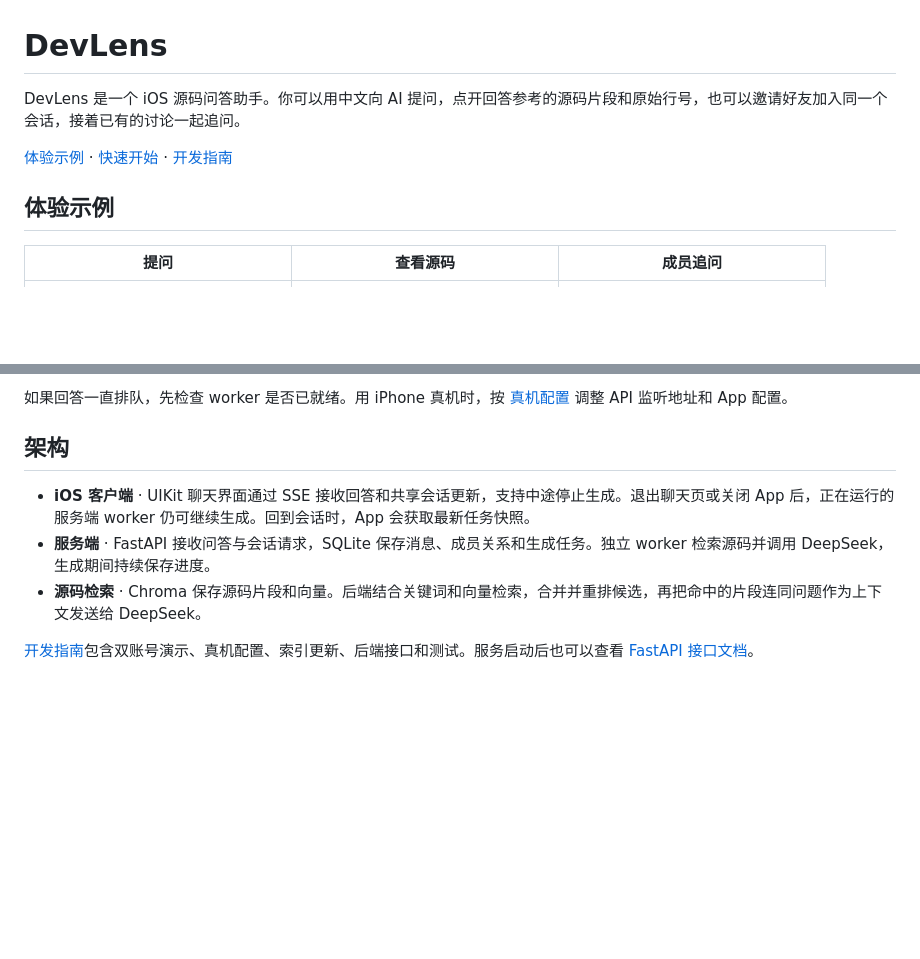
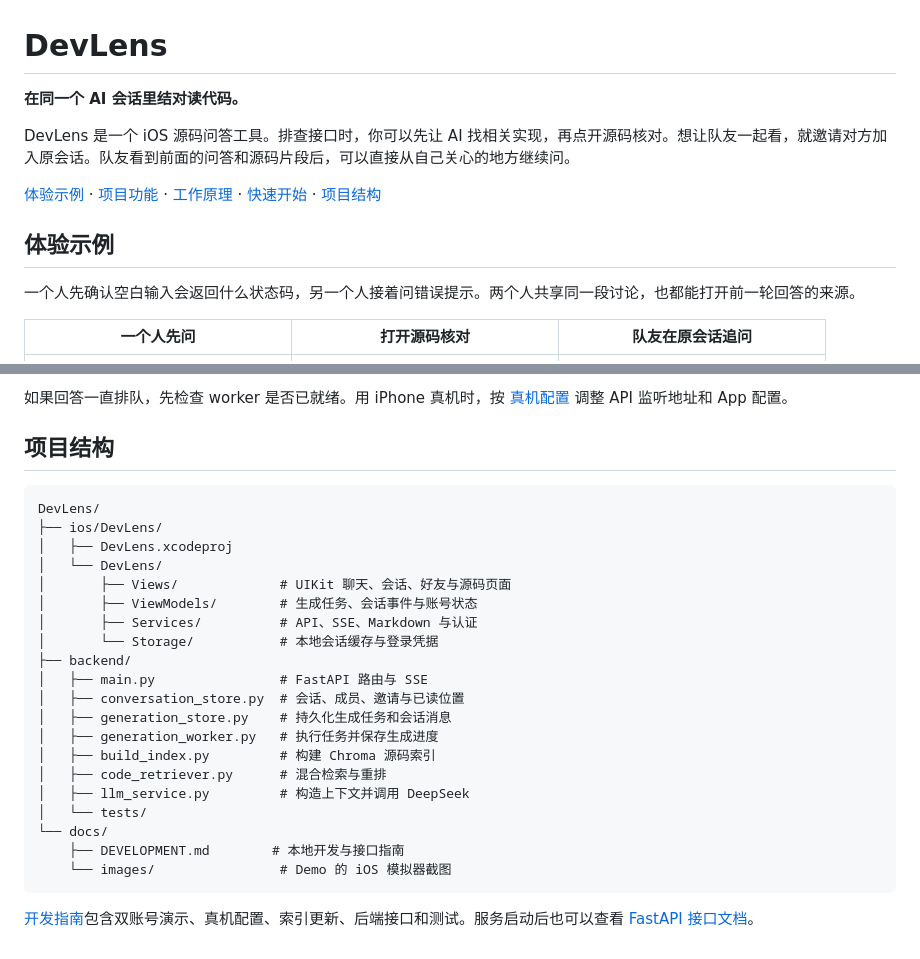
Before and after one commit to Hhhvvb/DevLens, a Markdown page: README.md, 2 parts joined by grey strips. GitHub-like rendering; blank space fills up the shorter version.

````diff
--- a/README.md
+++ b/README.md
@@ -1,12 +1,16 @@
 # DevLens
 
-DevLens 是一个 iOS 源码问答助手。你可以用中文向 AI 提问，点开回答参考的源码片段和原始行号，也可以邀请好友加入同一个会话，接着已有的讨论一起追问。
+**在同一个 AI 会话里结对读代码。**
 
-[体验示例](#体验示例) · [快速开始](#快速开始) · [开发指南](docs/DEVELOPMENT.md)
+DevLens 是一个 iOS 源码问答工具。排查接口时，你可以先让 AI 找相关实现，再点开源码核对。想让队友一起看，就邀请对方加入原会话。队友看到前面的问答和源码片段后，可以直接从自己关心的地方继续问。
+
+[体验示例](#体验示例) · [项目功能](#项目功能) · [工作原理](#工作原理) · [快速开始](#快速开始) · [项目结构](#项目结构)
 
 ## 体验示例
 
-| 提问 | 查看源码 | 成员追问 |
+一个人先确认空白输入会返回什么状态码，另一个人接着问错误提示。两个人共享同一段讨论，也都能打开前一轮回答的来源。
+
+| 一个人先问 | 打开源码核对 | 队友在原会话追问 |
 | :---: | :---: | :---: |
 | <img src="docs/images/01-chat.png" width="240" alt="DevLens 回答空白问题会返回 422，并提供查看来源按钮"> | <img src="docs/images/02-source.png" width="240" alt="源码片段页显示 backend/main.py 的文件路径、原始行号和 /v1/echo 的空白输入校验"> | <img src="docs/images/03-shared.png" width="240" alt="共享会话中成员接着追问，DevLens 说明本轮源码片段不足以确认答案"> |
 
@@ -59,10 +81,29 @@ DEEPSEEK_API_KEY=你的密钥
 
 如果回答一直排队，先检查 worker 是否已就绪。用 iPhone 真机时，按 [真机配置](docs/DEVELOPMENT.md#iphone-真机) 调整 API 监听地址和 App 配置。
 
-## 架构
+## 项目结构
 
-- **iOS 客户端** · UIKit 聊天界面通过 SSE 接收回答和共享会话更新，支持中途停止生成。退出聊天页或关闭 App 后，正在运行的服务端 worker 仍可继续生成。回到会话时，App 会获取最新任务快照。
-- **服务端** · FastAPI 接收问答与会话请求，SQLite 保存消息、成员关系和生成任务。独立 worker 检索源码并调用 DeepSeek，生成期间持续保存进度。
-- **源码检索** · Chroma 保存源码片段和向量。后端结合关键词和向量检索，合并并重排候选，再把命中的片段连同问题作为上下文发送给 DeepSeek。
+```text
+DevLens/
+├── ios/DevLens/
+│   ├── DevLens.xcodeproj
+│   └── DevLens/
+│       ├── Views/             # UIKit 聊天、会话、好友与源码页面
+│       ├── ViewModels/        # 生成任务、会话事件与账号状态
+│       ├── Services/          # API、SSE、Markdown 与认证
+│       └── Storage/           # 本地会话缓存与登录凭据
+├── backend/
+│   ├── main.py                # FastAPI 路由与 SSE
+│   ├── conversation_store.py  # 会话、成员、邀请与已读位置
+│   ├── generation_store.py    # 持久化生成任务和会话消息
+│   ├── generation_worker.py   # 执行任务并保存生成进度
+│   ├── build_index.py         # 构建 Chroma 源码索引
+│   ├── code_retriever.py      # 混合检索与重排
+│   ├── llm_service.py         # 构造上下文并调用 DeepSeek
+│   └── tests/
+└── docs/
+    ├── DEVELOPMENT.md        # 本地开发与接口指南
+    └── images/                # Demo 的 iOS 模拟器截图
+```
 
 [开发指南](docs/DEVELOPMENT.md)包含双账号演示、真机配置、索引更新、后端接口和测试。服务启动后也可以查看 [FastAPI 接口文档](http://127.0.0.1:8000/docs)。
````
Also changed, not shown: other parts of README.md (+22 -4 lines), docs/images/devlens-architecture.png (added), docs/images/devlens-features.png (added).
